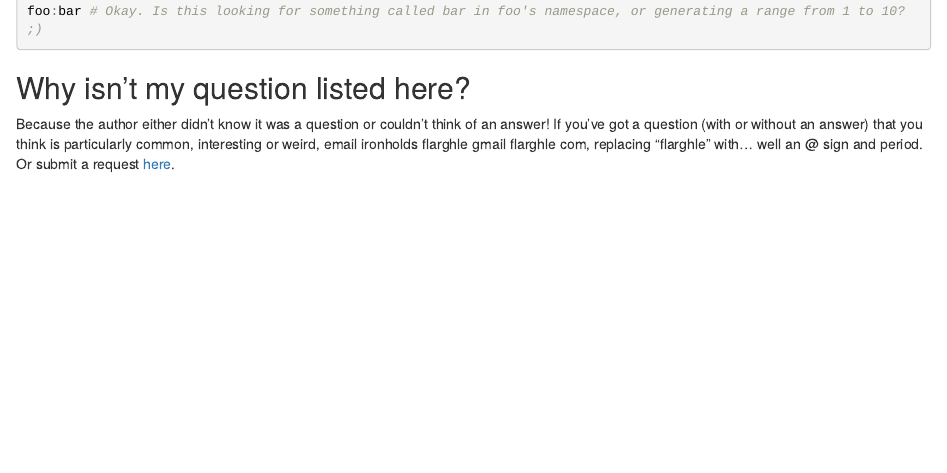
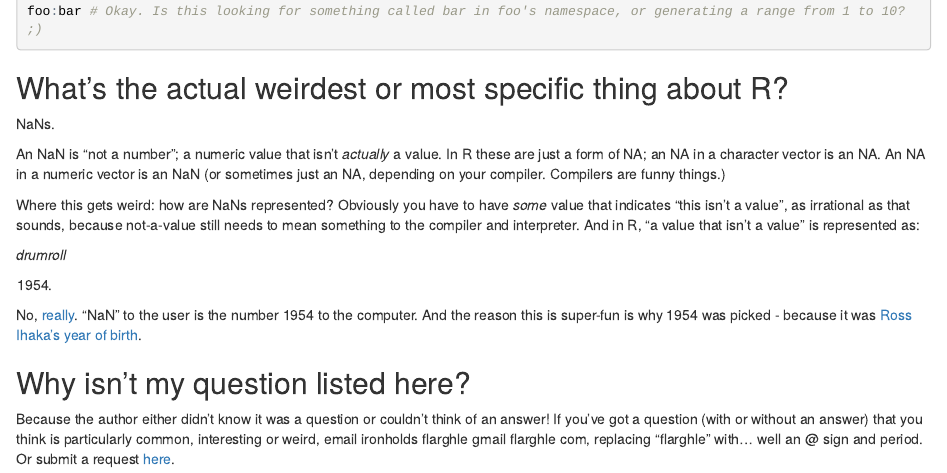
Before and after one commit to Ironholds/rbitrary, an R Markdown document (index.Rmd): the page in a window 1100 px wide, from 6200 px down before the commit and from 6220 px down after it, so that both start at the same text. The pictures show the output file index.html that the author committed with the source, opened offline.

Commit message:
Include the 1954 trivia

````diff
--- a/index.Rmd
+++ b/index.Rmd
@@ -277,6 +277,20 @@ bar = 10
 foo:bar # Okay. Is this looking for something called bar in foo's namespace, or generating a range from 1 to 10? ;)
 ```
 
+## What's the actual weirdest or most specific thing about R?
+
+NaNs.
+
+An NaN is "not a number"; a numeric value that isn't *actually* a value. In R these are just a form of NA; an NA in a character vector is an NA. An NA in a numeric vector is an NaN (or sometimes just an NA, depending on your compiler. Compilers are funny things.)
+
+Where this gets weird: how are NaNs represented? Obviously you have to have *some* value that indicates "this isn't a value", as irrational as that sounds, because not-a-value still needs to mean something to the compiler and interpreter. And in R, "a value that isn't a value" is represented as:
+
+*drumroll*
+
+1954.
+
+No, [really](https://github.com/wch/r-source/blob/a2e7ab3faa86767c4a45ed4dac3b4b9f9bc71eca/src/main/arithmetic.c#L114). "NaN" to the user is the number 1954 to the computer. And the reason this is super-fun is why 1954 was picked - because it was [Ross Ihaka's year of birth](https://en.wikipedia.org/wiki/Ross_Ihaka).
+
 ## Why isn't my question listed here?
 
 Because the author either didn't know it was a question or couldn't think of an answer! If you've got a question (with or without an answer) that you think is particularly common, interesting or weird, email ironholds flarghle gmail flarghle com, replacing "flarghle" with... well an @ sign and period. Or submit a request [here](https://github.com/Ironholds/rbitrary/issues).
````
Also changed, not shown: index.html.
